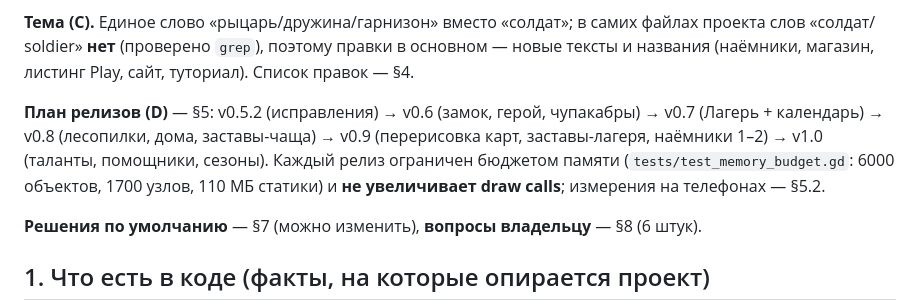
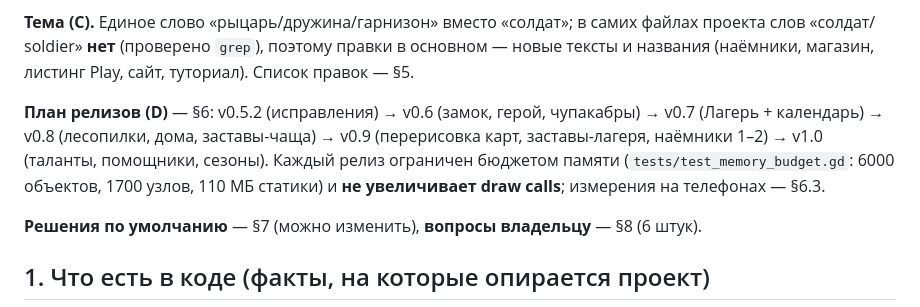
Before and after one commit to glebanya13/tinyguard, a Markdown page: docs/CONTENT_V06.md, the part around the change. GitHub-like rendering.

Commit message:
Docs: CONTENT_V06 section references
Co-Authored-By: Claude Sonnet 5.5 <noreply@anthropic.com>

```diff
--- a/docs/CONTENT_V06.md
+++ b/docs/CONTENT_V06.md
@@ -30,12 +30,12 @@
 
 **Тема (C).** Единое слово «рыцарь/дружина/гарнизон» вместо «солдат»; в самих файлах проекта слов «солдат/
 soldier» **нет** (проверено `grep`), поэтому правки в основном — новые тексты и названия (наёмники, магазин,
-листинг Play, сайт, туториал). Список правок — §4.
+листинг Play, сайт, туториал). Список правок — §5.
 
-**План релизов (D)** — §5: v0.5.2 (исправления) → v0.6 (замок, герой, чупакабры) → v0.7 (Лагерь + календарь) →
+**План релизов (D)** — §6: v0.5.2 (исправления) → v0.6 (замок, герой, чупакабры) → v0.7 (Лагерь + календарь) →
 v0.8 (лесопилки, дома, заставы-чаща) → v0.9 (перерисовка карт, заставы-лагеря, наёмники 1–2) → v1.0 (таланты,
 помощники, сезоны). Каждый релиз ограничен бюджетом памяти (`tests/test_memory_budget.gd`: 6000 объектов,
-1700 узлов, 110 МБ статики) и **не увеличивает draw calls**; измерения на телефонах — §5.2.
+1700 узлов, 110 МБ статики) и **не увеличивает draw calls**; измерения на телефонах — §6.3.
 
 **Решения по умолчанию** — §7 (можно изменить), **вопросы владельцу** — §8 (6 штук).
 
```
